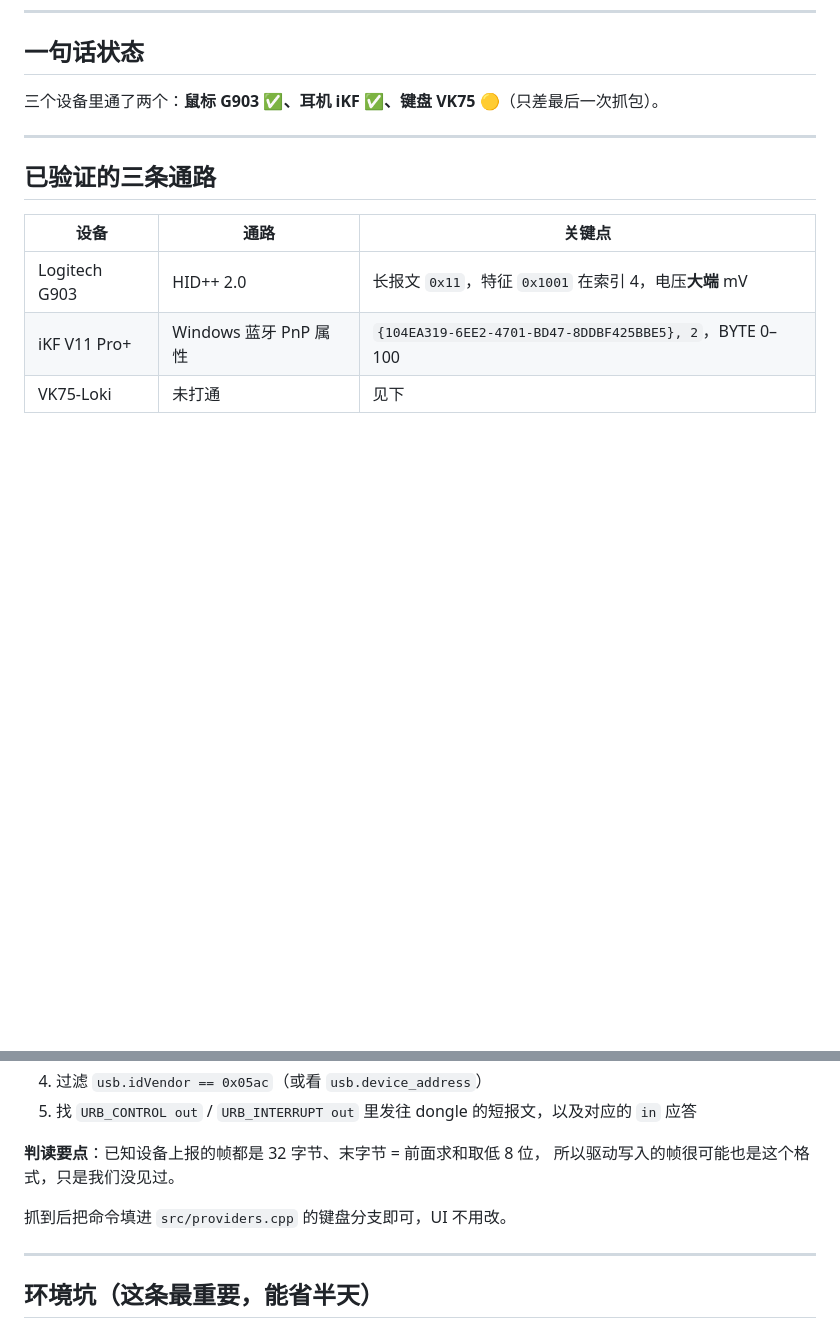
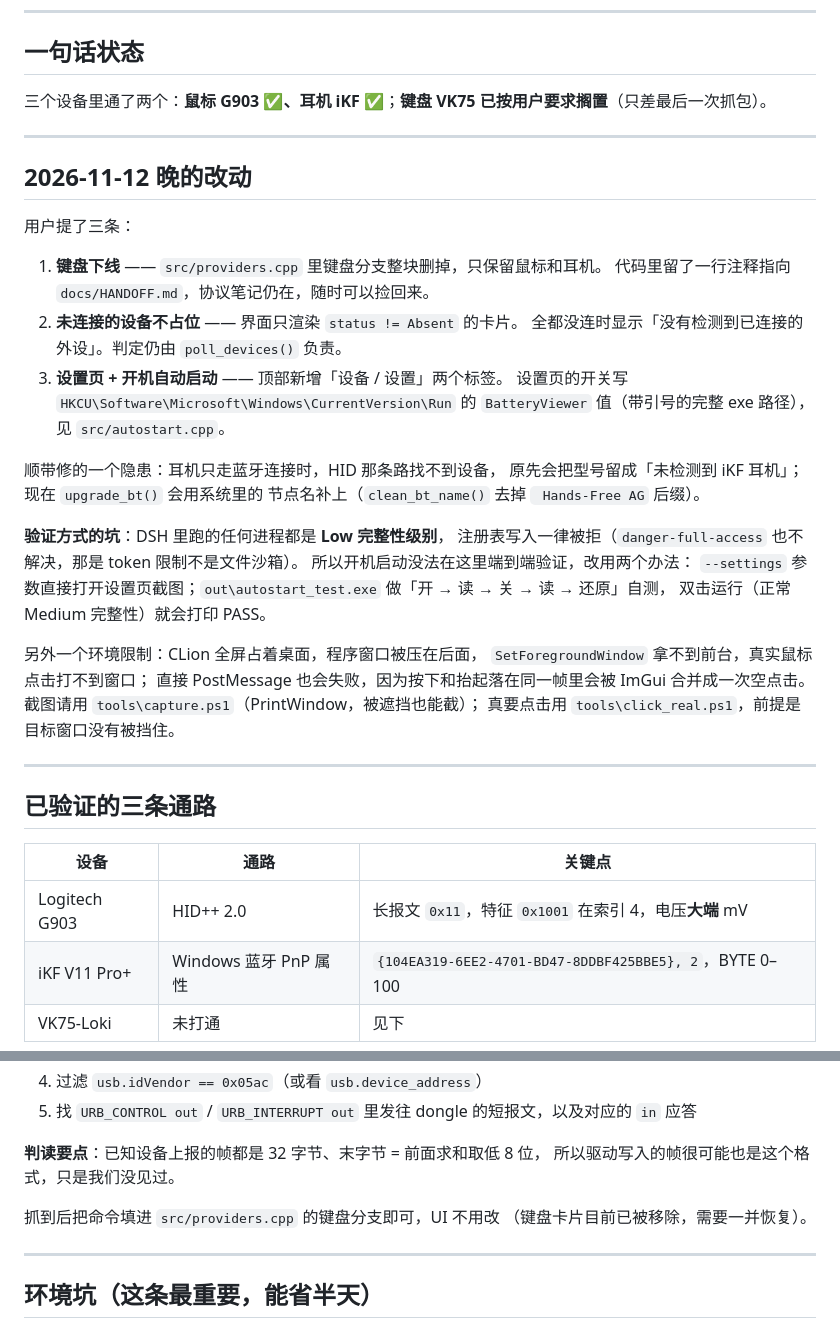
Before and after one commit to silence0914/2.4G-battery-viewer, a Markdown page: docs/HANDOFF.md, 2 parts joined by grey strips. Rendered like a GitHub page; blank space fills up the shorter version.

Commit message:
键盘下线、只显示已连接设备、新增设置页与开机自动启动

```diff
--- a/docs/HANDOFF.md
+++ b/docs/HANDOFF.md
@@ -6,7 +6,37 @@
 
 ## 一句话状态
 
-三个设备里通了两个：**鼠标 G903 ✅、耳机 iKF ✅、键盘 VK75 🟡**（只差最后一次抓包）。
+三个设备里通了两个：**鼠标 G903 ✅、耳机 iKF ✅**；**键盘 VK75 已按用户要求搁置**（只差最后一次抓包）。
+
+---
+
+## 2026-11-12 晚的改动
+
+用户提了三条：
+
+1. **键盘下线** —— `src/providers.cpp` 里键盘分支整块删掉，只保留鼠标和耳机。
+   代码里留了一行注释指向 `docs/HANDOFF.md`，协议笔记仍在，随时可以捡回来。
+2. **未连接的设备不占位** —— 界面只渲染 `status != Absent` 的卡片。
+   全都没连时显示「没有检测到已连接的外设」。判定仍由 `poll_devices()` 负责。
+3. **设置页 + 开机自动启动** —— 顶部新增「设备 / 设置」两个标签。
+   设置页的开关写 `HKCU\Software\Microsoft\Windows\CurrentVersion\Run`
+   的 `BatteryViewer` 值（带引号的完整 exe 路径），见 `src/autostart.cpp`。
+
+顺带修的一个隐患：耳机只走蓝牙连接时，HID 那条路找不到设备，
+原先会把型号留成「未检测到 iKF 耳机」；现在 `upgrade_bt()` 会用系统里的
+节点名补上（`clean_bt_name()` 去掉 ` Hands-Free AG` 后缀）。
+
+**验证方式的坑**：DSH 里跑的任何进程都是 **Low 完整性级别**，
+注册表写入一律被拒（`danger-full-access` 也不解决，那是 token 限制不是文件沙箱）。
+所以开机启动没法在这里端到端验证，改用两个办法：
+`--settings` 参数直接打开设置页截图；`out\autostart_test.exe` 做「开 → 读 → 关 → 读 → 还原」自测，
+双击运行（正常 Medium 完整性）就会打印 PASS。
+
+另外一个环境限制：CLion 全屏占着桌面，程序窗口被压在后面，
+`SetForegroundWindow` 拿不到前台，真实鼠标点击打不到窗口；
+直接 PostMessage 也会失败，因为按下和抬起落在同一帧里会被 ImGui 合并成一次空点击。
+截图请用 `tools\capture.ps1`（PrintWindow，被遮挡也能截）；
+真要点击用 `tools\click_real.ps1`，前提是目标窗口没有被挡住。
 
 ---
 
@@ -50,7 +80,8 @@
 **判读要点**：已知设备上报的帧都是 32 字节、末字节 = 前面求和取低 8 位，
 所以驱动写入的帧很可能也是这个格式，只是我们没见过。
 
-抓到后把命令填进 `src/providers.cpp` 的键盘分支即可，UI 不用改。
+抓到后把命令填进 `src/providers.cpp` 的键盘分支即可，UI 不用改
+（键盘卡片目前已被移除，需要一并恢复）。
 
 ---
 
```
Also changed, not shown: README.md (+14 -4 lines), docs/screenshot.png, docs/settings.png (added), 8 other files.
